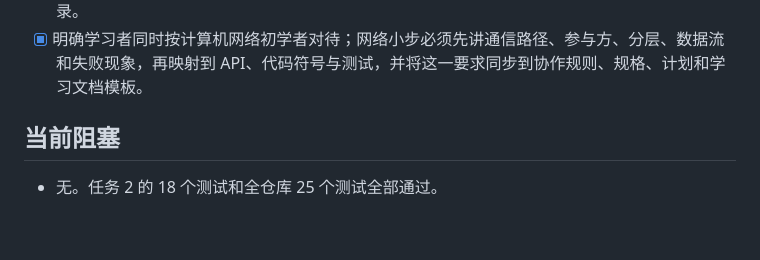
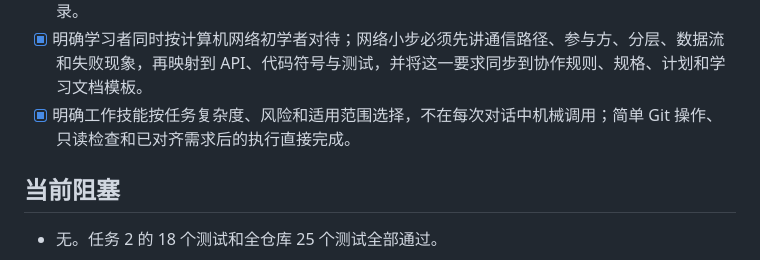
Before and after one commit to HJinTao/XDUWlan, a Markdown page: docs/progress.md, the part around the change. Drawn GitHub-style; blank space fills up the shorter version.

```diff
--- a/docs/progress.md
+++ b/docs/progress.md
@@ -42,6 +42,7 @@
 - [x] 使用 `raise ... from exc` 将 `TOMLDecodeError` 转换为 `ConfigurationError` 并保留异常链。
 - [x] 完成任务 2 的 18 个模型与配置测试，并创建 `docs/learning/01-models-and-config.md` 学习记录。
 - [x] 明确学习者同时按计算机网络初学者对待；网络小步必须先讲通信路径、参与方、分层、数据流和失败现象，再映射到 API、代码符号与测试，并将这一要求同步到协作规则、规格、计划和学习文档模板。
+- [x] 明确工作技能按任务复杂度、风险和适用范围选择，不在每次对话中机械调用；简单 Git 操作、只读检查和已对齐需求后的执行直接完成。
 
 ## 当前阻塞
 
```
Also changed, not shown: AGENTS.md (+6 -0 lines), docs/session-handoff.md (+1 -0 lines).
